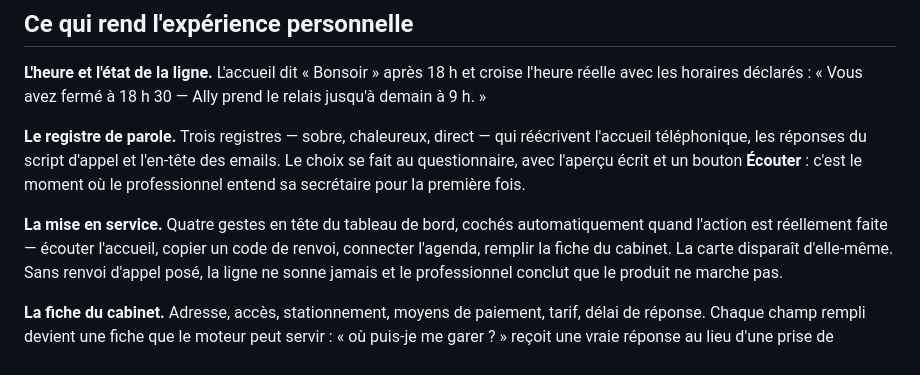
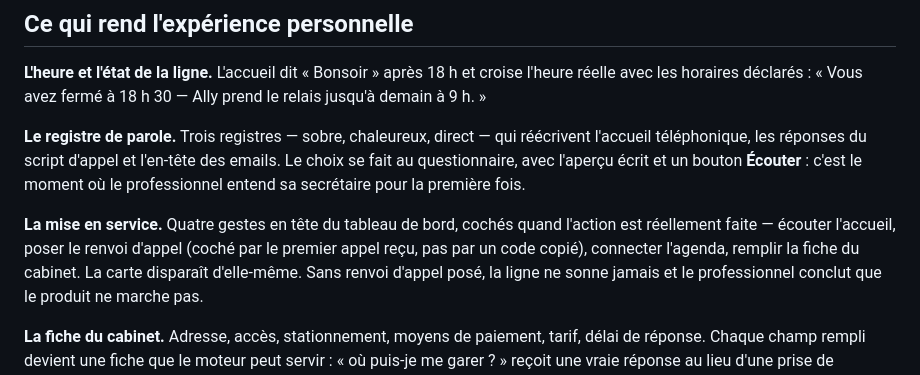
Before and after one commit to destinekizolabolokopro-dot/saas-secretaire, a Markdown page: README.md, the part around the change. Rendered like a GitHub page.

Commit message:
Corrige la description de la mise en service dans le README
La carte « quatre gestes » disait encore « copier un code de renvoi » ; c'est
précisément ce qui ne coche plus l'étape.

Co-Authored-By: Claude Opus 5 <noreply@anthropic.com>
Claude-Session: https://claude.ai/code/session_014SLV1QNB6FF3ZNejwayQv3

```diff
--- a/README.md
+++ b/README.md
@@ -162,9 +162,10 @@ des emails. Le choix se fait au questionnaire, avec l'aperçu écrit et un bouto
 **Écouter** : c'est le moment où le professionnel entend sa secrétaire pour la
 première fois.
 
-**La mise en service.** Quatre gestes en tête du tableau de bord, cochés
-automatiquement quand l'action est réellement faite — écouter l'accueil, copier
-un code de renvoi, connecter l'agenda, remplir la fiche du cabinet. La carte
+**La mise en service.** Quatre gestes en tête du tableau de bord, cochés quand
+l'action est réellement faite — écouter l'accueil, poser le renvoi d'appel
+(coché par le premier appel reçu, pas par un code copié), connecter l'agenda,
+remplir la fiche du cabinet. La carte
 disparaît d'elle-même. Sans renvoi d'appel posé, la ligne ne sonne jamais et le
 professionnel conclut que le produit ne marche pas.
 
```
